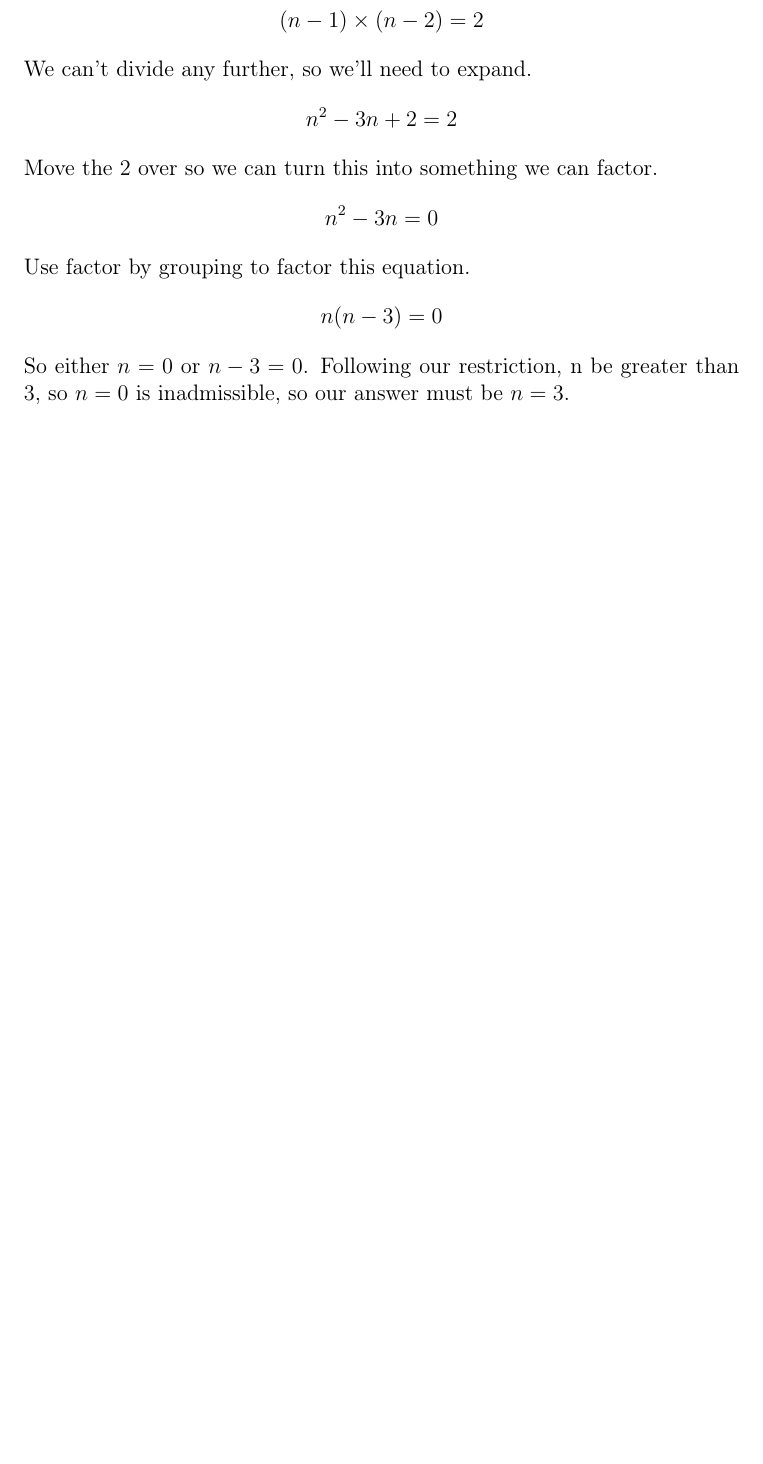
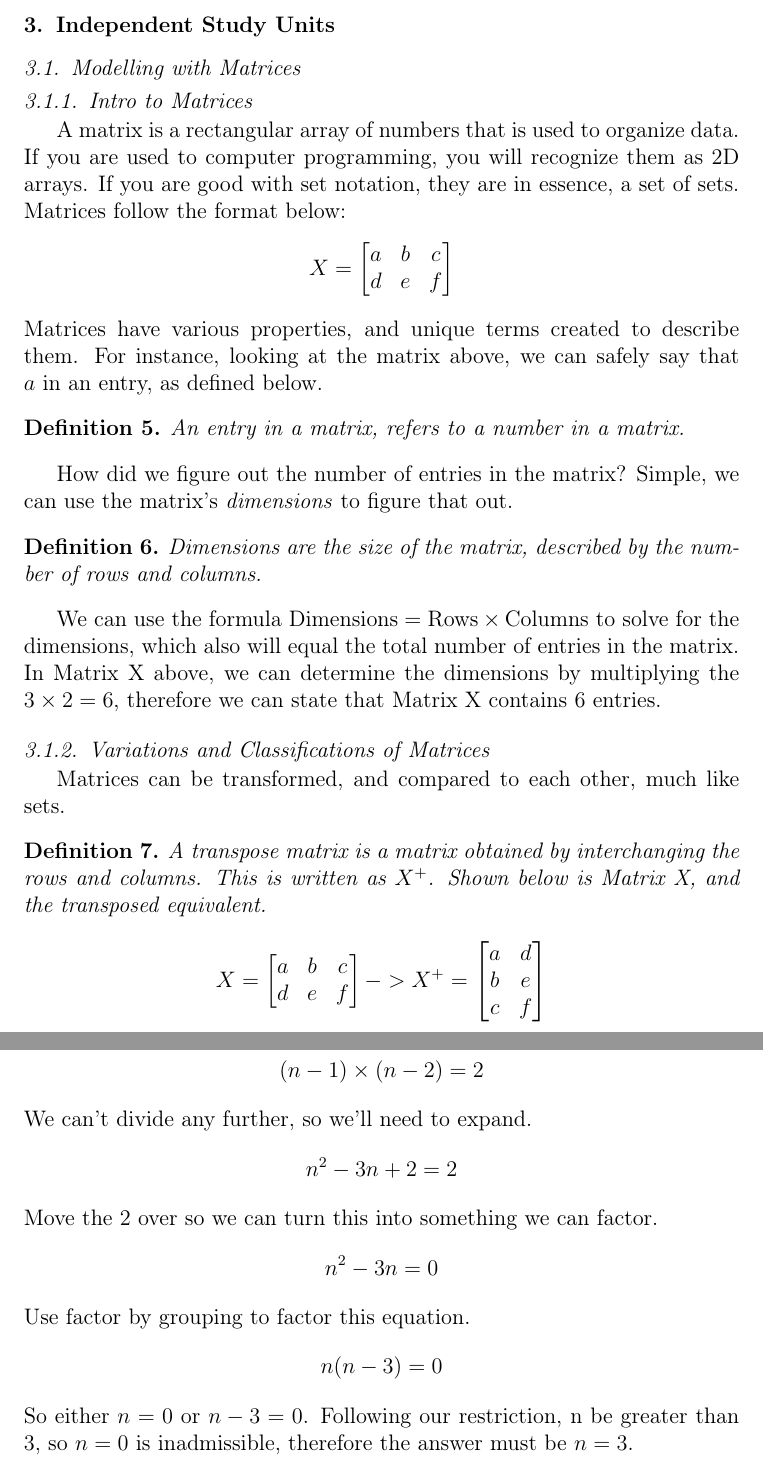
Before and after one commit to calumptrck/MDM4UI, a LaTeX paper (main.tex, which reads examples.tex): part of page 6 of 9 before the commit and two parts of pages 6 and 7 of 10 after it, the two joined at a grey line, cut at the place of the change, the shorter picture padded with empty space. Compiled offline with pdfLaTeX.

Commit message:
Updated Combinations and added ISU intro
Still working on matrices, as well as example questions

```diff
--- a/examples.tex
+++ b/examples.tex
@@ -18,7 +18,7 @@
             \[n^2 -3n=0\]
             Use factor by grouping to factor this equation.
             \[n(n-3)=0\]
-            So either $n=0$ or $n-3=0$. Following our restriction, n be greater than 3, so $n=0$ is inadmissible, so our answer must be $n=3$.
+            So either $n=0$ or $n-3=0$. Following our restriction, n be greater than 3, so $n=0$ is inadmissible, therefore the answer must be $n=3$.
     \clearpage
         \subsubsection{Rule of Product and Rule of Sum}
             \begin{example}
--- a/main.tex
+++ b/main.tex
@@ -138,7 +142,49 @@ A Combination is a way of selecting objects (permuting) from a group, without th
     \[
         \binom{n}{r} = \frac{n!}{(n-r)!\times n!}
     \]
-    Or simply \(\binom{n}{k}\).
+    Or simply \(\binom{n}{r}\).
+
+\section{Independent Study Units}
+
+    \subsection{Modelling with Matrices}
+
+        \subsubsection{Intro to Matrices}
+        A matrix is a rectangular array of numbers that is used to organize data. If you are used to computer programming, you will recognize them as 2D arrays. If you are good with set notation, they are in essence, a set of sets. Matrices follow the format below:
+        $$X =
+        \begin{bmatrix}
+            a & b & c \\
+            d & e & f
+        \end{bmatrix}
+        $$
+        Matrices have various properties, and unique terms created to describe them. For instance, looking at the matrix above, we can safely say that $a$ in an entry, as defined below.
+        \begin{definition}
+            An entry in a matrix, refers to a number in a matrix.
+        \end{definition}
+        How did we figure out the number of entries in the matrix? Simple, we can use the matrix's \emph{dimensions} to figure that out.
+        \begin{definition}
+            Dimensions are the size of the matrix, described by the number of rows and columns.
+        \end{definition}
+        We can use the formula $\text{Dimensions}=\text{Rows}\times\text{Columns}$ to solve for the dimensions, which also will equal the total number of entries in the matrix. In Matrix X above, we can determine the dimensions by multiplying the $3\times 2=6$, therefore we can state that Matrix X contains 6 entries.
+
+        \subsubsection{Variations and Classifications of Matrices}
+        Matrices can be transformed, and compared to each other, much like sets.
+        \begin{definition}
+            A transpose matrix is a matrix obtained by interchanging the rows and columns. This is written as $X^{+}$. Shown below is Matrix X, and the transposed equivalent.
+            $$X =
+            \begin{bmatrix}
+                a & b & c \\
+                d & e & f
+            \end{bmatrix}
+            -> X^{+} =
+            \begin{bmatrix}
+                a & d \\
+                b & e \\
+                c & f
+            \end{bmatrix}
+            $$
+
+        \end{definition}
+
 
 %% This section will be for the appendix, containing extra practice questions, typically discussed in class, or questions that have been on tests as bonus, or other assorted challenging questions.
 
```
Also changed, not shown: MDM4UI.pdf (added), main.tex (6 more changed lines).
